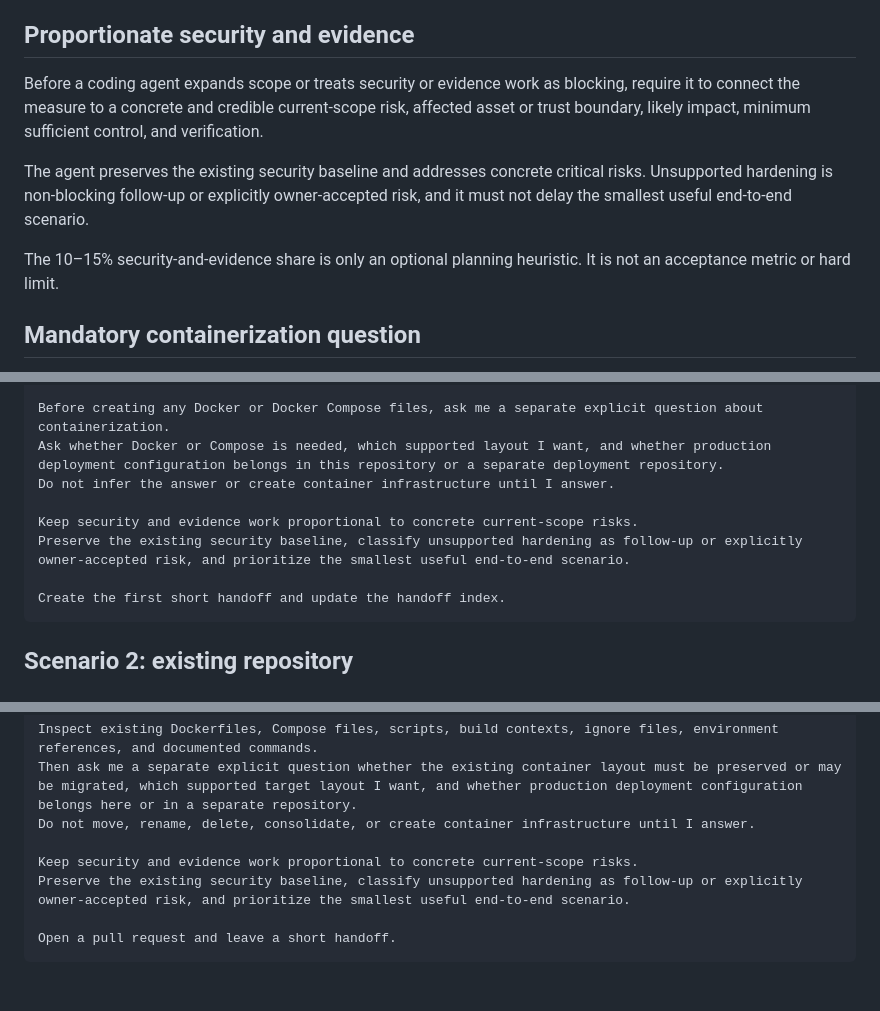
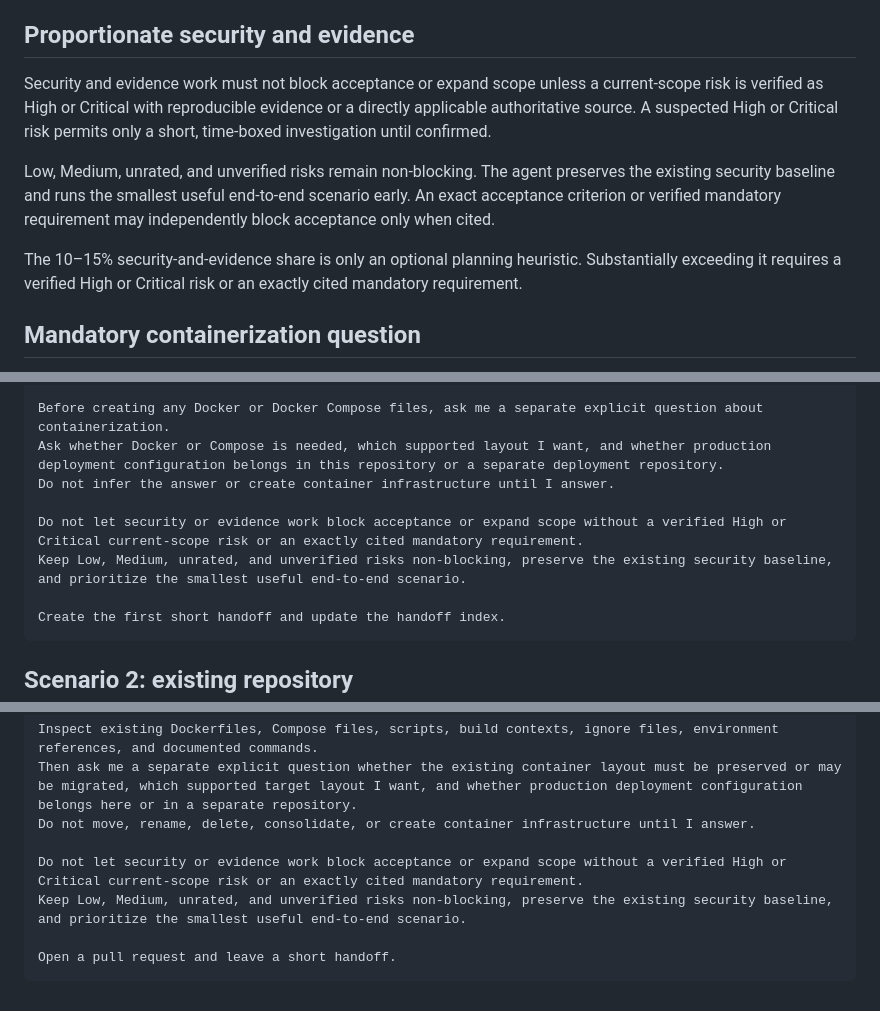
Before and after one commit to artyomboyko/Agent_Handoff, a Markdown page: docs/en/README.md, 3 parts joined by grey strips. Rendered like a GitHub page.

Commit message:
Propagate verified High/Critical security threshold

````diff
--- a/docs/en/README.md
+++ b/docs/en/README.md
@@ -32,11 +32,11 @@ This page is the documentation index for Agent Handoff Standard 1.4.
 
 ## Proportionate security and evidence
 
-Before a coding agent expands scope or treats security or evidence work as blocking, require it to connect the measure to a concrete and credible current-scope risk, affected asset or trust boundary, likely impact, minimum sufficient control, and verification.
+Security and evidence work must not block acceptance or expand scope unless a current-scope risk is verified as High or Critical with reproducible evidence or a directly applicable authoritative source. A suspected High or Critical risk permits only a short, time-boxed investigation until confirmed.
 
-The agent preserves the existing security baseline and addresses concrete critical risks. Unsupported hardening is non-blocking follow-up or explicitly owner-accepted risk, and it must not delay the smallest useful end-to-end scenario.
+Low, Medium, unrated, and unverified risks remain non-blocking. The agent preserves the existing security baseline and runs the smallest useful end-to-end scenario early. An exact acceptance criterion or verified mandatory requirement may independently block acceptance only when cited.
 
-The 10–15% security-and-evidence share is only an optional planning heuristic. It is not an acceptance metric or hard limit.
+The 10–15% security-and-evidence share is only an optional planning heuristic. Substantially exceeding it requires a verified High or Critical risk or an exactly cited mandatory requirement.
 
 ## Mandatory containerization question
 
@@ -57,8 +57,8 @@ Before creating any Docker or Docker Compose files, ask me a separate explicit q
 Ask whether Docker or Compose is needed, which supported layout I want, and whether production deployment configuration belongs in this repository or a separate deployment repository.
 Do not infer the answer or create container infrastructure until I answer.
 
-Keep security and evidence work proportional to concrete current-scope risks.
-Preserve the existing security baseline, classify unsupported hardening as follow-up or explicitly owner-accepted risk, and prioritize the smallest useful end-to-end scenario.
+Do not let security or evidence work block acceptance or expand scope without a verified High or Critical current-scope risk or an exactly cited mandatory requirement.
+Keep Low, Medium, unrated, and unverified risks non-blocking, preserve the existing security baseline, and prioritize the smallest useful end-to-end scenario.
 
 Create the first short handoff and update the handoff index.
 ```
@@ -78,8 +78,8 @@ Inspect existing Dockerfiles, Compose files, scripts, build contexts, ignore fil
 Then ask me a separate explicit question whether the existing container layout must be preserved or may be migrated, which supported target layout I want, and whether production deployment configuration belongs here or in a separate repository.
 Do not move, rename, delete, consolidate, or create container infrastructure until I answer.
 
-Keep security and evidence work proportional to concrete current-scope risks.
-Preserve the existing security baseline, classify unsupported hardening as follow-up or explicitly owner-accepted risk, and prioritize the smallest useful end-to-end scenario.
+Do not let security or evidence work block acceptance or expand scope without a verified High or Critical current-scope risk or an exactly cited mandatory requirement.
+Keep Low, Medium, unrated, and unverified risks non-blocking, preserve the existing security baseline, and prioritize the smallest useful end-to-end scenario.
 
 Open a pull request and leave a short handoff.
 ```
````
